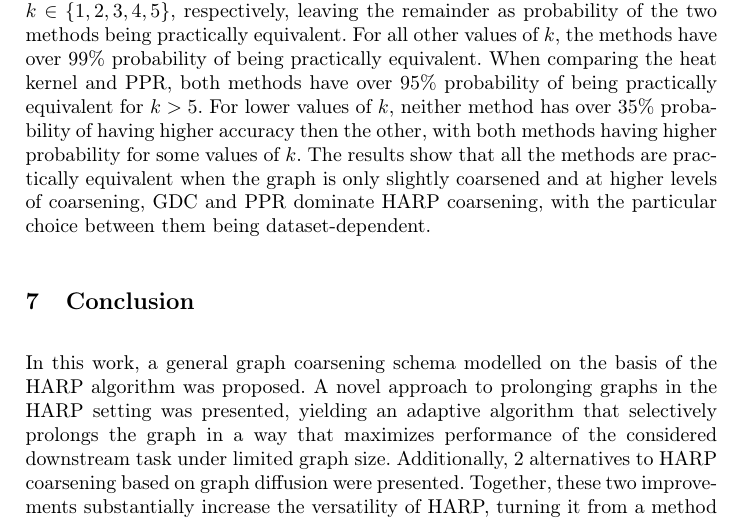
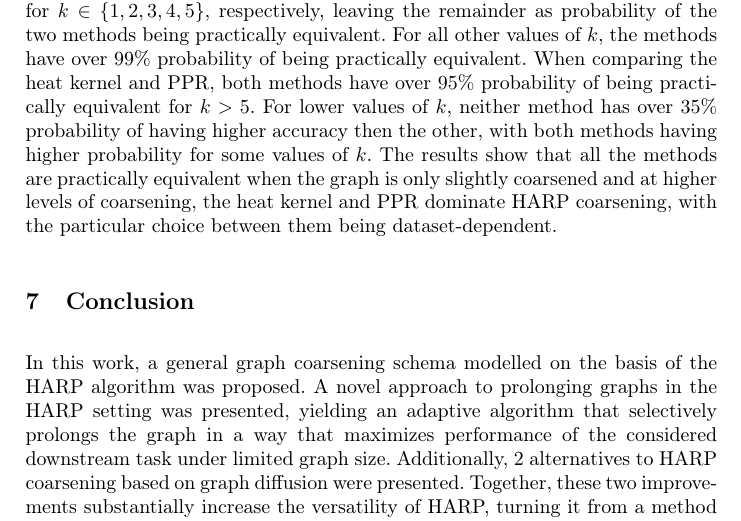
Before and after one commit to marekdedic/MLG-ECML-2023-paper, a LaTeX thesis (ECML-2023-paper.tex, which reads src/experimental-evaluation.tex): part of page 15 of 20, cut so that both start at the same text. Compiled offline with pdfLaTeX.

Commit message:
Fixed heat kernel wording

```diff
--- a/src/experimental-evaluation.tex
+++ b/src/experimental-evaluation.tex
@@ -94,4 +94,4 @@ The behaviour of the models was compared in average over all datasets, comparing
 
 Statistical tests similar to the ones described in Section~\ref{sec:adaptive-experiments} were carried out to compare the different models. The Friedmann two-way analysis of ranks with the Holm-Bonferroni correction was used to test the hypothesis that all of the methods are equivalent at \( k \)-th deciles for all possible values of \( k \). This hypothesis was rejected for \( k \in \left\{ 1, 2, 3, 4, 5, 6 \right\} \) with Holm-corrected familywise p-values \( 1.84 \times 10^{-7}, 1.84 \times 10^{-7}, 1.51 \times 10^{-10}, 1.51 \times 10^{-10}, 8.13 \times 10^{-5}, 9.66 \times 10^{-3} \), respectively. For these deciles, a post-hoc pairwise Wilcoxon test was performed between the HARP, PPR and heat kernel methods. At the 5\% significance level, the test did not reject the hypothesis that any two coarsening algorithms are equivalent for any \( k \).
 
-The coarsening approaches were also compared using Bayesian estimation, using the Bayesian Wilcoxon signed-rank test in a pairwise fashion for all possible values of \( k \) with a 5\% region of practically equivalence. When comparing HARP to the heat kernel, the probability of HARP having higher accuracy was less than \( 3\% \) for all values of \( k \). On the other hand, the probability of the heat kernel having higher accuracy was \( 34\%, 25\%, 13\%, 1\% \) for \( k \in \left\{ 1, 2, 3, 4 \right\} \) respectively. For other values of \( k \), the probability that the models are practically equivalent was over \( 96\% \). When comparing HARP and PPR, for \( k \in \left\{ 1, 2, 3, 4, 5 \right\} \), the probability of HARP having higher accuracy was \( 9\%, 8\%, 10\%, 10\%, 8\% \), respectively. The probability of the PPR having higher accuracy was \( 67\%, 47\%, 33\%, 35\%, 13\% \) for \( k \in \left\{ 1, 2, 3, 4, 5 \right\} \), respectively, leaving the remainder as probability of the two methods being practically equivalent. For all other values of \( k \), the methods have over 99\% probability of being practically equivalent. When comparing the heat kernel and PPR, both methods have over \( 95\% \) probability of being practically equivalent for \( k > 5 \). For lower values of \( k \), neither method has over \( 35\% \) probability of having higher accuracy then the other, with both methods having higher probability for some values of \( k \). The results show that all the methods are practically equivalent when the graph is only slightly coarsened and at higher levels of coarsening, GDC and PPR dominate HARP coarsening, with the particular choice between them being dataset-dependent.
+The coarsening approaches were also compared using Bayesian estimation, using the Bayesian Wilcoxon signed-rank test in a pairwise fashion for all possible values of \( k \) with a 5\% region of practically equivalence. When comparing HARP to the heat kernel, the probability of HARP having higher accuracy was less than \( 3\% \) for all values of \( k \). On the other hand, the probability of the heat kernel having higher accuracy was \( 34\%, 25\%, 13\%, 1\% \) for \( k \in \left\{ 1, 2, 3, 4 \right\} \) respectively. For other values of \( k \), the probability that the models are practically equivalent was over \( 96\% \). When comparing HARP and PPR, for \( k \in \left\{ 1, 2, 3, 4, 5 \right\} \), the probability of HARP having higher accuracy was \( 9\%, 8\%, 10\%, 10\%, 8\% \), respectively. The probability of the PPR having higher accuracy was \( 67\%, 47\%, 33\%, 35\%, 13\% \) for \( k \in \left\{ 1, 2, 3, 4, 5 \right\} \), respectively, leaving the remainder as probability of the two methods being practically equivalent. For all other values of \( k \), the methods have over 99\% probability of being practically equivalent. When comparing the heat kernel and PPR, both methods have over \( 95\% \) probability of being practically equivalent for \( k > 5 \). For lower values of \( k \), neither method has over \( 35\% \) probability of having higher accuracy then the other, with both methods having higher probability for some values of \( k \). The results show that all the methods are practically equivalent when the graph is only slightly coarsened and at higher levels of coarsening, the heat kernel and PPR dominate HARP coarsening, with the particular choice between them being dataset-dependent.
```
